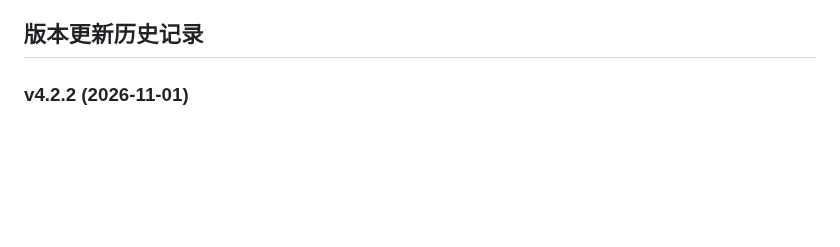
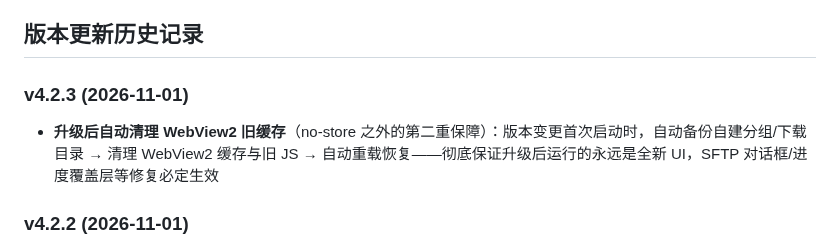
Before and after one commit to EasySSHCN/easyssh, a Markdown page: README.md, the part around the change. GitHub-like rendering; blank space fills up the shorter version.

Commit message:
EasySSH v4.2.3 发布(升级后自动清理WebView2旧缓存)

```diff
--- a/README.md
+++ b/README.md
@@ -43,6 +43,9 @@
 - **⚠ 脱敏说明（SANITIZED）**：升级主密钥保存在本目录 `update-keys.json`（打包时随 exe 携带，**绝不随源码 zip / 版本库对外发布**）；对外发布的脱敏占位样例为 `update-keys.example.json`（内容 `<REDACTED>` 并标注 SANITIZED）。官网同步工具打包源码 zip 时会自动剔除该文件。
 
 ## 版本更新历史记录
+
+### v4.2.3 (2026-11-01)
+- **升级后自动清理 WebView2 旧缓存**（no-store 之外的第二重保障）：版本变更首次启动时，自动备份自建分组/下载目录 → 清理 WebView2 缓存与旧 JS → 自动重载恢复——彻底保证升级后运行的永远是全新 UI，SFTP 对话框/进度覆盖层等修复必定生效
 
 ### v4.2.2 (2026-11-01)
 - **根治「部分修复在部分用户机器上不生效」的总根因**：Tauri 资源协议响应不带 Cache-Control 头，WebView2 按启发式无限期缓存 index.html/JS/CSS——多版本原地升级共用同一 WebView2 用户目录，导致应用反复加载旧版缓存的 JS/CSS（SFTP 对话框、进度覆盖层等新代码从未真正加载）。现已自定义资源协议处理器，全部资源响应带 **Cache-Control: no-store**，升级后立即生效
```
